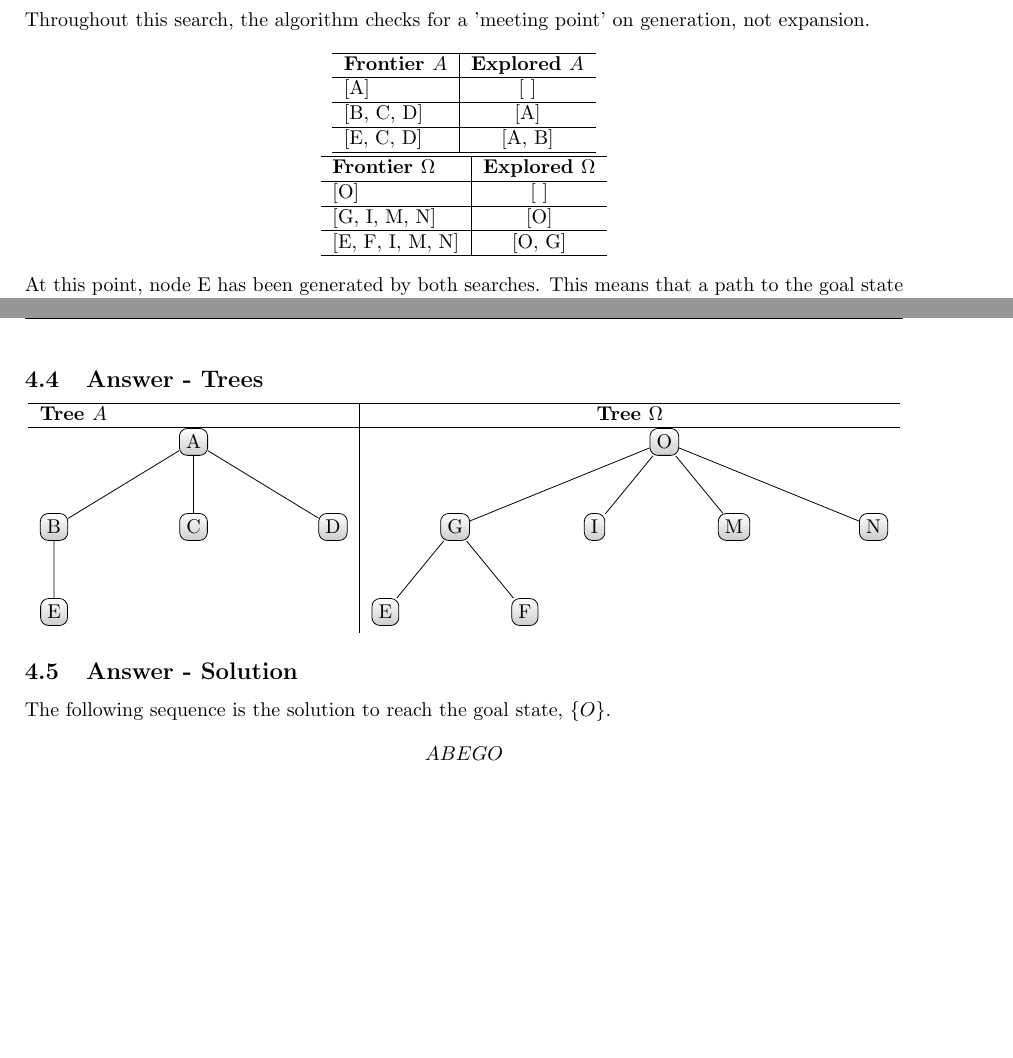
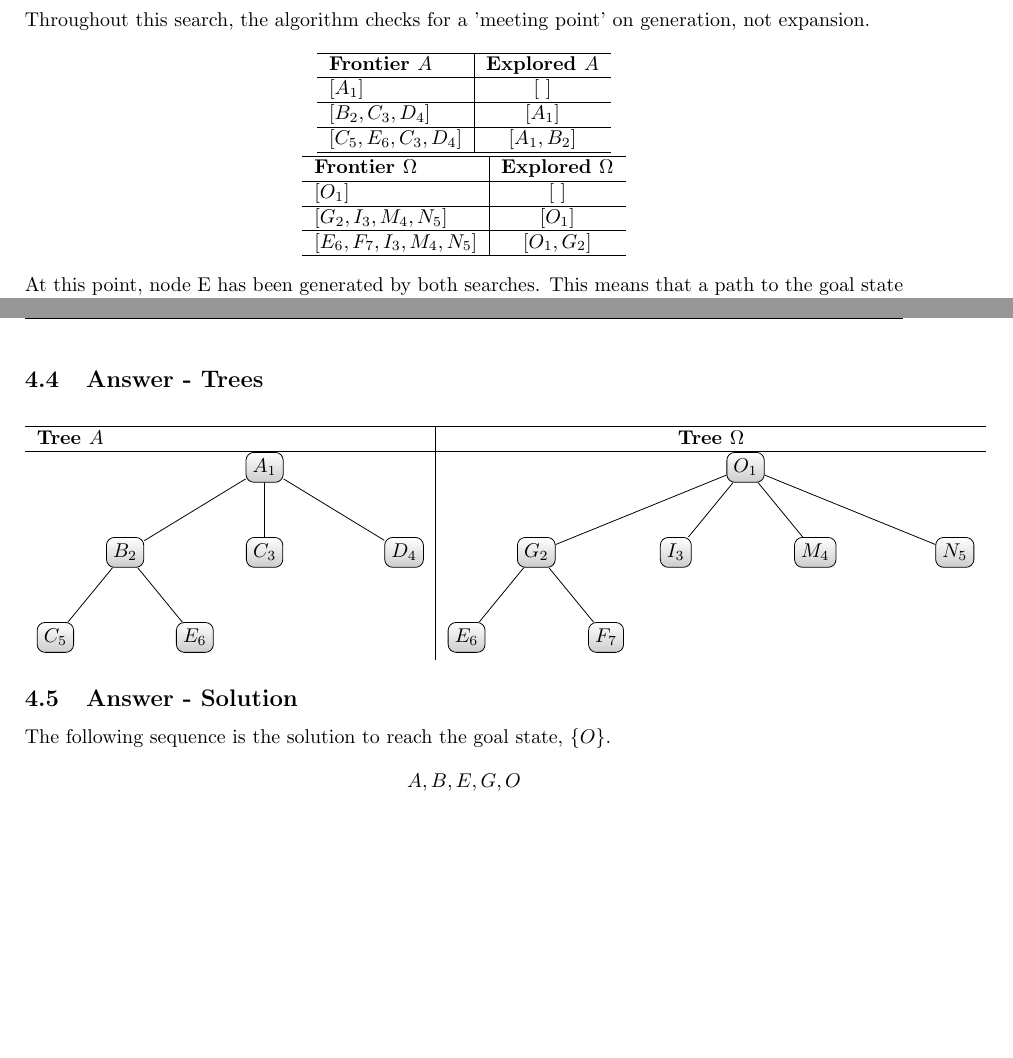
Before and after one commit to TauOmicronMu/Tex, a LaTeX problem sheet (Exercise I - IntroToAI.tex): two parts of pages 5 and 6 of 8, joined at a grey line, cut so that both start at the same text, the shorter picture padded with empty space. Compiled offline with pdfLaTeX.

Commit message:
Changes to Q3 and a small fix to Q4's algorithm

```diff
--- a/Exercise I - IntroToAI.tex
+++ b/Exercise I - IntroToAI.tex
@@ -221,9 +221,9 @@ Throughout this search, the algorithm checks for a 'meeting point' on generation
     \textbf{Frontier $A$} & \textbf{Explored $A$}\\
 
     \hline
-    [A] &  [ ] \\ \hline
-    [B, C, D] & [A] \\ \hline
-    [E, C, D] & [A, B] \\ \hline
+    [$A_{1}$] &  [ ] \\ \hline
+    [$B_{2}, C_{3}, D_{4}$] & [$A_{1}$] \\ \hline
+    [$C_{5}, E_{6}, C_{3}, D_{4}$] & [$A_{1}, B_{2}$] \\ \hline
 
     \end{tabular}
     \\~\\
@@ -233,9 +233,9 @@ Throughout this search, the algorithm checks for a 'meeting point' on generation
     \textbf{Frontier $\Omega$} & \textbf{Explored $\Omega$}\\
 
     \hline
-    [O] &  [ ] \\ \hline
-    [G, I, M, N] & [O] \\ \hline
-    [E, F, I, M, N] & [O, G] \\ \hline
+    [$O_{1}$] &  [ ] \\ \hline
+    [$G_{2}, I_{3}, M_{4}, N_{5}$] & [$O_{1}$] \\ \hline
+    [$E_{6}, F_{7}, I_{3}, M_{4}, N_{5}$] & [$O_{1}, G_{2}$] \\ \hline
 
     \end{tabular}
 \end{center}
@@ -250,28 +250,29 @@ At this point, node E has been generated by both searches. This means that a pat
     \hline
 
     \begin{tikzpicture}[sibling distance=7em, every node/.style = {shape=rectangle, rounded corners, draw, align=center, top color = white, bottom color = black!20}]]
-    \node{A}
-        child{ node{B}
-            child{ node{E}}}
-        child{ node{C}}
-        child{ node{D}};
+    \node{$A_{1}$}
+        child{ node{$B_{2}$}
+            child{ node{$C_{5}$}}
+            child{ node{$E_{6}$}}}
+        child{ node{$C_{3}$}}
+        child{ node{$D_{4}$}};
     \end{tikzpicture}
         &
      \begin{tikzpicture}[sibling distance=7em, every node/.style = {shape=rectangle, rounded corners, draw, align=center, top color = white, bottom color = black!20}]]
-     \node{O}
-         child{ node{G}
-             child{ node{E}}
-             child{ node{F}}}
-         child{ node{I}}
-         child{ node{M}}
-         child{ node{N}};
+     \node{$O_{1}$}
+         child{ node{$G_{2}$}
+             child{ node{$E_{6}$}}
+             child{ node{$F_{7}$}}}
+         child{ node{$I_{3}$}}
+         child{ node{$M_{4}$}}
+         child{ node{$N_{5}$}};
      \end{tikzpicture}
 
     \end{tabular}
 \end{center}
 \subsection{Answer - Solution}
 The following sequence is the solution to reach the goal state, $\{O\}$.
-$$ABEGO$$
+$$A,B,E,G,O$$
 \newpage
 \section{Question 4}
 \subsection{Brief}
```
Also changed, not shown: Exercise I - IntroToAI.pdf, Exercise I - IntroToAI.tex (4 more changed lines), 2 other files.
